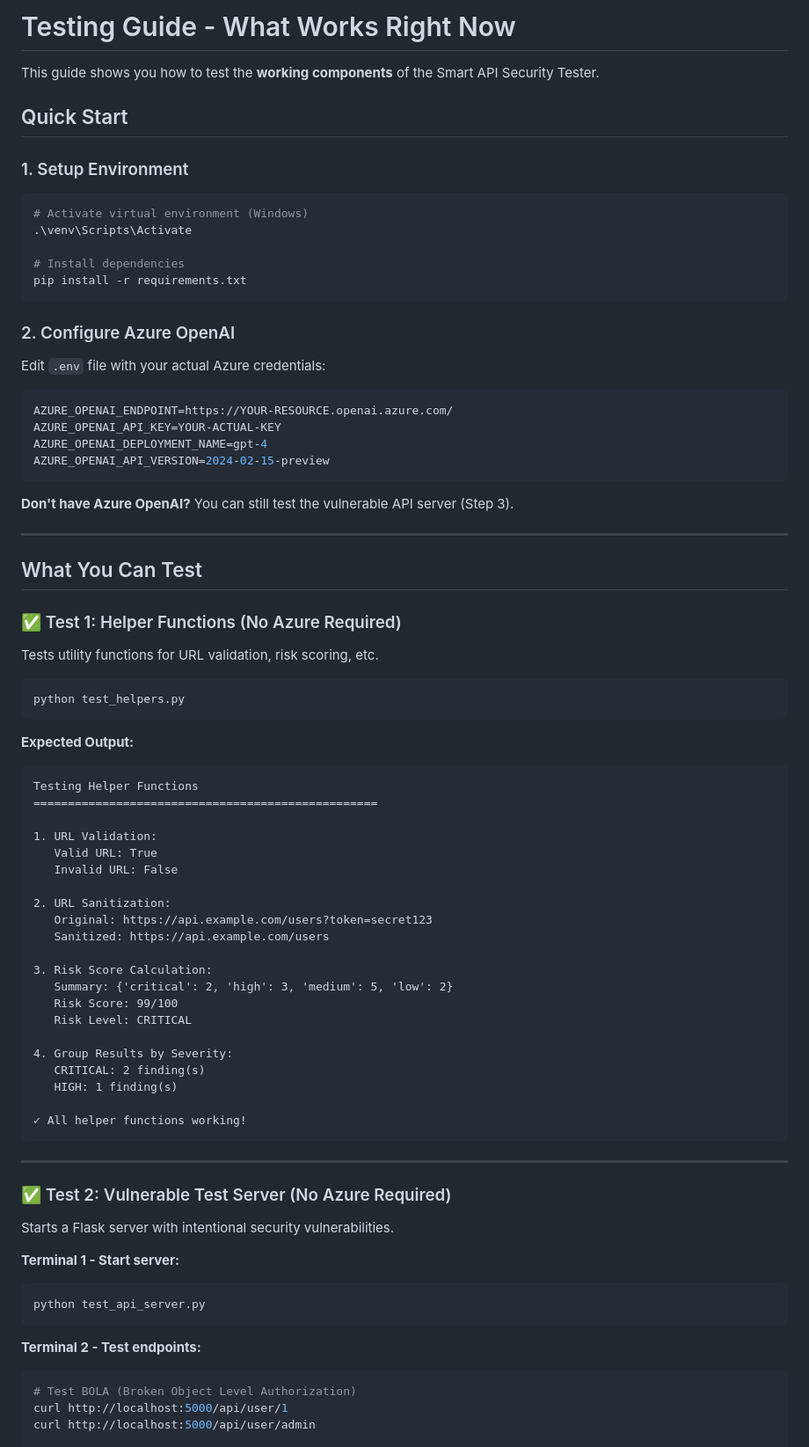
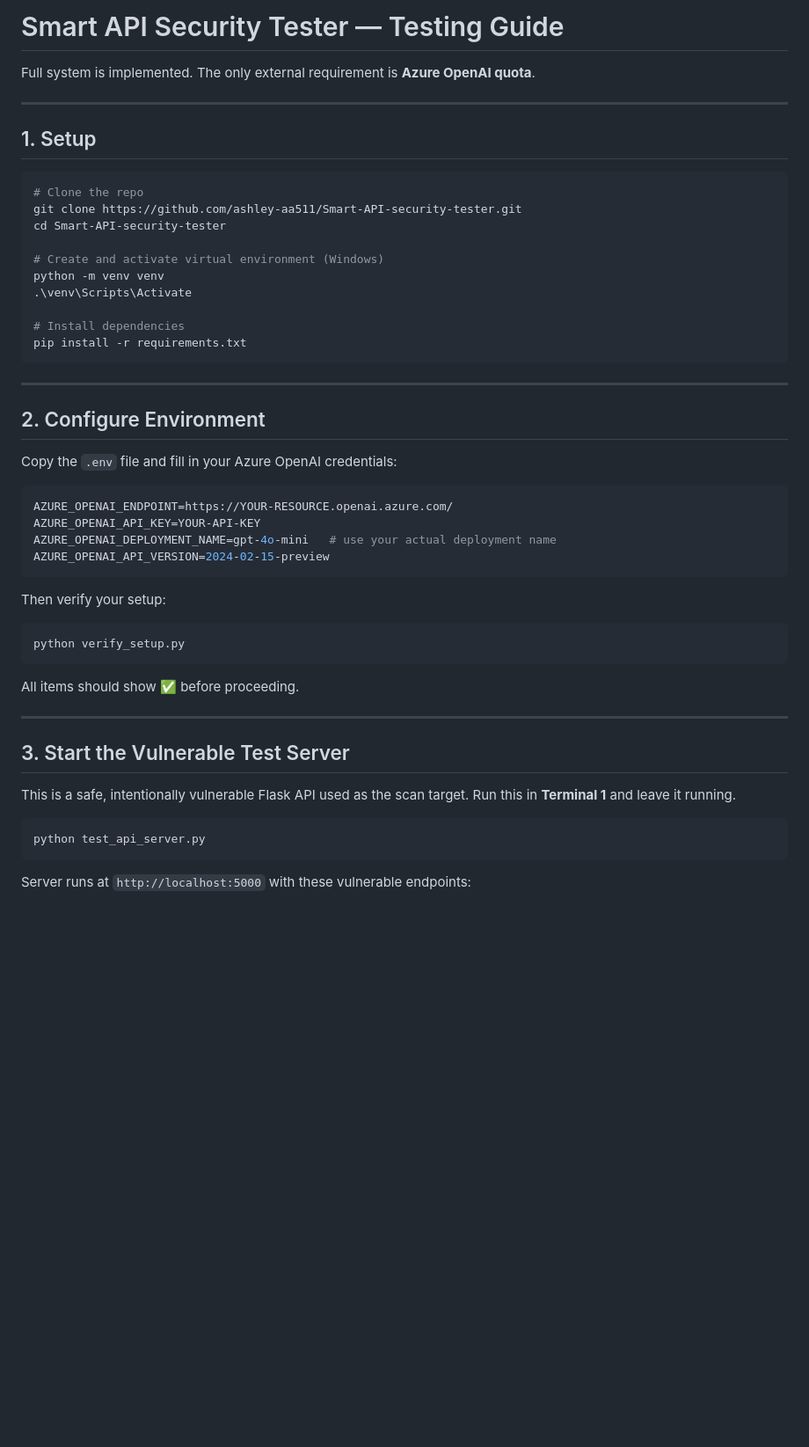
Before and after one commit to ashley-aa511/Smart-API-security-tester, a Markdown page: TESTING_GUIDE.md, the part around one of its changes. Shown at 88% size. Drawn GitHub-style; blank space fills up the shorter version.

Commit message:
docs: update TESTING_GUIDE.md to reflect fully implemented system

````diff
--- a/TESTING_GUIDE.md
+++ b/TESTING_GUIDE.md
@@ -1,83 +1,55 @@
-# Testing Guide - What Works Right Now
+# Smart API Security Tester — Testing Guide
 
-This guide shows you how to test the **working components** of the Smart API Security Tester.
+Full system is implemented. The only external requirement is **Azure OpenAI quota**.
 
-## Quick Start
+---
 
-### 1. Setup Environment
+## 1. Setup
 
 ```bash
-# Activate virtual environment (Windows)
+# Clone the repo
+git clone https://github.com/ashley-aa511/Smart-API-security-tester.git
+cd Smart-API-security-tester
+
+# Create and activate virtual environment (Windows)
+python -m venv venv
 .\venv\Scripts\Activate
 
 # Install dependencies
 pip install -r requirements.txt
 ```
 
-### 2. Configure Azure OpenAI
+---
 
-Edit `.env` file with your actual Azure credentials:
+## 2. Configure Environment
+
+Copy the `.env` file and fill in your Azure OpenAI credentials:
 
 ```bash
 AZURE_OPENAI_ENDPOINT=https://YOUR-RESOURCE.openai.azure.com/
-AZURE_OPENAI_API_KEY=YOUR-ACTUAL-KEY
-AZURE_OPENAI_DEPLOYMENT_NAME=gpt-4
+AZURE_OPENAI_API_KEY=YOUR-API-KEY
+AZURE_OPENAI_DEPLOYMENT_NAME=gpt-4o-mini   # use your actual deployment name
 AZURE_OPENAI_API_VERSION=2024-02-15-preview
 ```
 
-**Don't have Azure OpenAI?** You can still test the vulnerable API server (Step 3).
+Then verify your setup:
+
+```bash
+python verify_setup.py
+```
+
+All items should show ✅ before proceeding.
 
 ---
 
-## What You Can Test
+## 3. Start the Vulnerable Test Server
 
-### ✅ Test 1: Helper Functions (No Azure Required)
+This is a safe, intentionally vulnerable Flask API used as the scan target.
+Run this in **Terminal 1** and leave it running.
 
-Tests utility functions for URL validation, risk scoring, etc.
-
-```bash
-python test_helpers.py
-```
-
-**Expected Output:**
-```
-Testing Helper Functions
-==================================================
-
-1. URL Validation:
-   Valid URL: True
-   Invalid URL: False
-
-2. URL Sanitization:
-   Original: https://api.example.com/users?token=secret123
-   Sanitized: https://api.example.com/users
-
-3. Risk Score Calculation:
-   Summary: {'critical': 2, 'high': 3, 'medium': 5, 'low': 2}
-   Risk Score: 99/100
-   Risk Level: CRITICAL
-
-4. Group Results by Severity:
-   CRITICAL: 2 finding(s)
-   HIGH: 1 finding(s)
-
-✓ All helper functions working!
-```
-
----
-
-### ✅ Test 2: Vulnerable Test Server (No Azure Required)
-
-Starts a Flask server with intentional security vulnerabilities.
-
-**Terminal 1 - Start server:**
 ```bash
 python test_api_server.py
 ```
 
-**Terminal 2 - Test endpoints:**
-```bash
-# Test BOLA (Broken Object Level Authorization)
-curl http://localhost:5000/api/user/1
-curl http://localhost:5000/api/user/admin
+Server runs at `http://localhost:5000` with these vulnerable endpoints:
 
````
Also changed, not shown: other parts of TESTING_GUIDE.md (+130 -147 lines).
